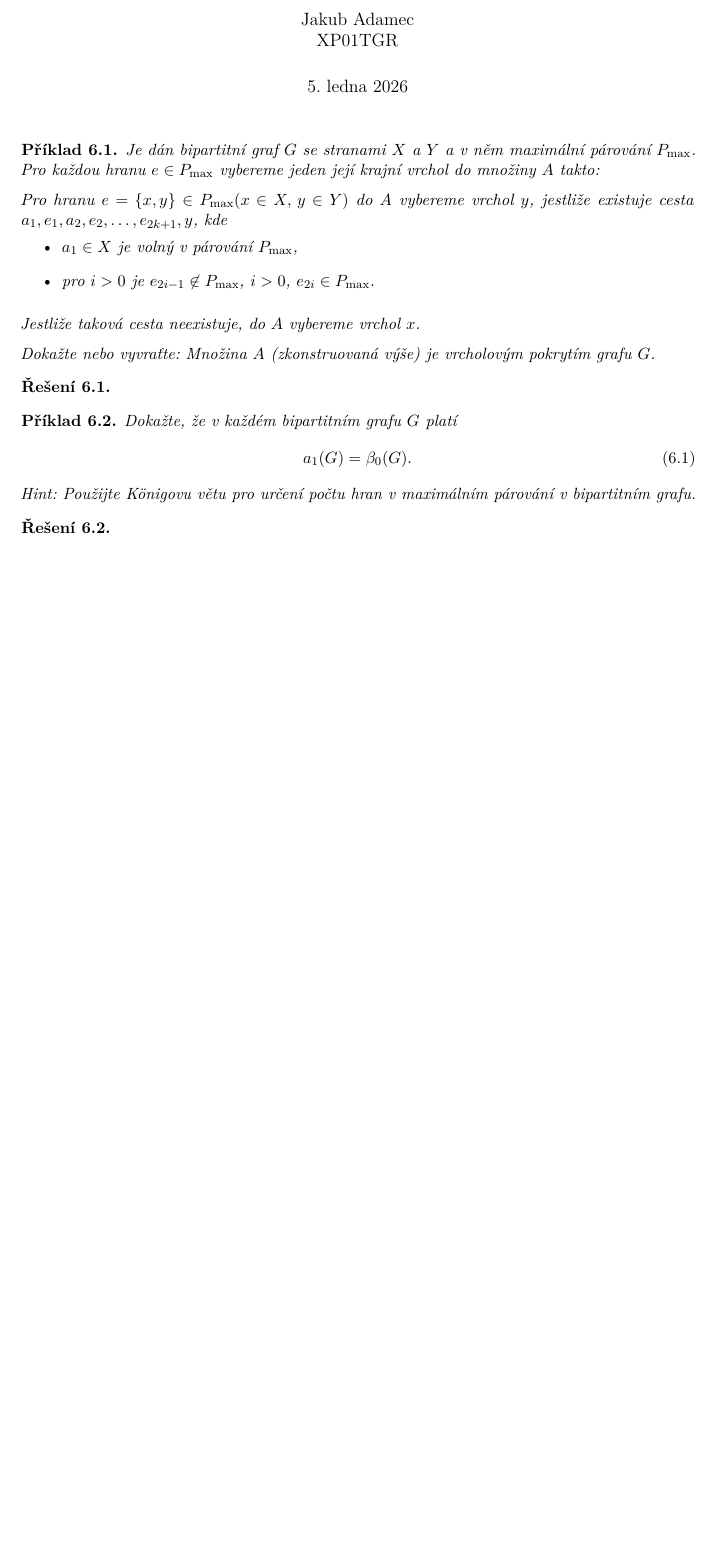
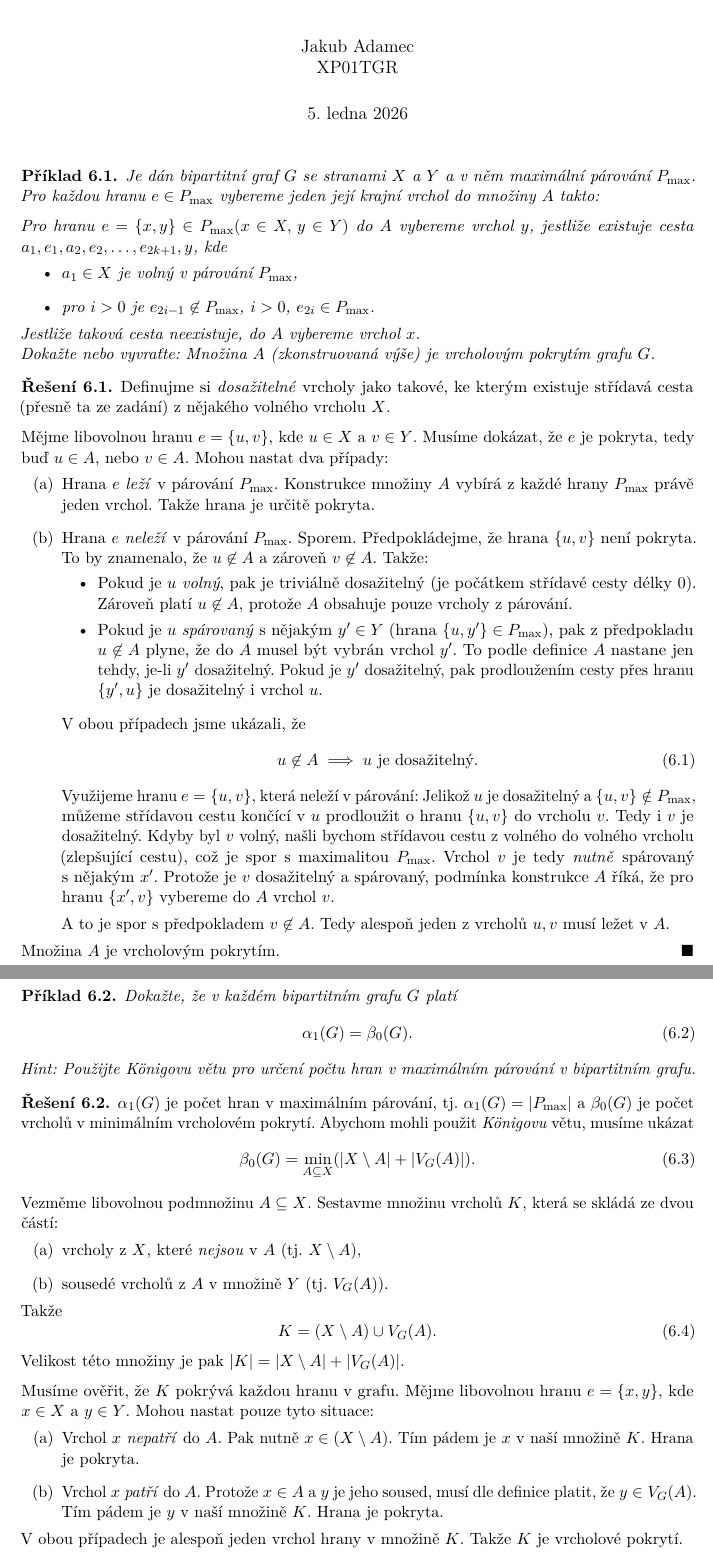
Before and after one commit to knedl1k/XP01TGR, a LaTeX problem sheet (assignments/06/main.tex, which reads assignments/cfg.sty): part of the page before the commit and two parts of pages 1 and 2 of 2 after it, the two joined at a grey line, cut so that both start at the same text, the shorter picture padded with empty space. Compiled offline with LuaLaTeX.

Commit message:
add 6th solution

```diff
--- a/assignments/06/main.tex
+++ b/assignments/06/main.tex
@@ -1,5 +1,6 @@
 \documentclass[11pt,a4paper]{article}
-\usepackage[czech]{babel}
+\usepackage{polyglossia}
+\setdefaultlanguage{czech}
 \usepackage[margin=1in]{geometry}
 
 \usepackage{../cfg}
@@ -13,30 +14,75 @@
 \maketitle
 
 \begin{exercise}
-    Je dán bipartitní graf $G$ se stranami $X$ a $Y$ a v něm maximální párování $P_{\max}$. Pro každou hranu $e \in
-    P_{\max}$ vybereme jeden její krajní vrchol do množiny $A$ takto:
+    Je dán bipartitní graf $G$ se stranami $X$ a $Y$ a v něm maximální párování $P_{\max}$. Pro každou hranu $e \in P_{\max}$ vybereme jeden její krajní vrchol do množiny $A$ takto:
 
-    Pro hranu $e = \bc{x,y} \in P_{\max} (x \in X, \, y \in Y)$ do $A$ vybereme vrchol $y$, jestliže existuje cesta
-    $a_1, e_1, a_2, e_2, \dots, e_{2k+1}, y$, kde
+    Pro hranu $e = \bc{x,y} \in P_{\max} (x \in X, \, y \in Y)$ do $A$ vybereme vrchol $y$, jestliže existuje cesta $a_1, e_1, a_2, e_2, \dots, e_{2k+1}, y$, kde
     \vspace{-1em}
     \begin{itemize}
         \item $a_1 \in X$ je volný v párování $P_{\max}$,
         \item pro $i > 0$ je $e_{2i-1} \not\in P_{\max}$, $i > 0$, $e_{2i} \in P_{\max}$.
     \end{itemize}
-    Jestliže taková cesta neexistuje, do $A$ vybereme vrchol $x$.
-
+    \vspace{-1em}
+    Jestliže taková cesta neexistuje, do $A$ vybereme vrchol $x$.\\
     Dokažte nebo vyvraťte: Množina $A$ (zkonstruovaná výše) je vrcholovým pokrytím grafu $G$.
 \end{exercise}
 \begin{solution}
+    Definujme si \ii{dosažitelné} vrcholy jako takové, ke kterým existuje střídavá cesta (přesně ta ze zadání) z nějakého volného vrcholu $X$.
 
+    Mějme libovolnou hranu $e = \bc{u,v}$, kde $u \in X$ a $v \in Y$. Musíme dokázat, že $e$ je pokryta, tedy buď $u \in A$, nebo $v \in A$. Mohou nastat dva případy:
+    \vspace{-1em}
+    \begin{enumerate}[(a)]
+        \item Hrana $e$ \ii{leží} v párování $P_{\max}$. Konstrukce množiny $A$ vybírá z každé hrany $P_{\max}$ právě jeden vrchol. Takže hrana je určitě pokryta.
+        \item Hrana $e$ \ii{neleží} v párování $P_{\max}$. Sporem. Předpokládejme, že hrana $\bc{u, v}$ není pokryta. To by znamenalo, že $u \not\in A$ a zároveň $v \not\in A$. Takže:
+        \vspace{-0.5em}
+        \begin{itemize}
+            \item Pokud je $u$ \ii{volný}, pak je triviálně dosažitelný (je počátkem střídavé cesty délky 0). Zároveň platí $u \not\in A$, protože $A$ obsahuje pouze vrcholy z párování.
+            \item Pokud je $u$ \ii{spárovaný} s nějakým $y' \in Y$ (hrana $\bc{u, y'} \in P_{\max}$), pak z předpokladu $u \not\in A$ plyne, že do $A$ musel být vybrán vrchol $y'$. To podle definice $A$ nastane jen tehdy, je-li $y'$ dosažitelný. Pokud je $y'$ dosažitelný, pak prodloužením cesty přes hranu $\bc{y', u}$ je dosažitelný i vrchol $u$.
+        \end{itemize}
+        V obou případech jsme ukázali, že
+        \begin{equation}
+            u \not\in A \implies u \text{ je dosažitelný}.
+        \end{equation}
+        Využijeme hranu $e=\bc{u,v}$, která neleží v párování:
+        Jelikož $u$ je dosažitelný a $\bc{u,v} \notin P_{\max}$, můžeme střídavou cestu končící v $u$ prodloužit o hranu $\bc{u,v}$ do vrcholu $v$. Tedy i $v$ je dosažitelný. Kdyby byl $v$ volný, našli bychom střídavou cestu z volného do volného vrcholu (zlepšující cestu), což je spor s maximalitou $P_{\max}$. Vrchol $v$ je tedy \ii{nutně} spárovaný s nějakým $x'$. Protože je $v$ dosažitelný a spárovaný, podmínka konstrukce $A$ říká, že pro hranu $\bc{x', v}$ vybereme do $A$ vrchol $v$.
+
+        A to je spor s předpokladem $v \not\in A$. Tedy alespoň jeden z vrcholů $u,v$ musí ležet v $A$.
+    \end{enumerate}
+    \vspace{-1em}
+    Množina $A$ je vrcholovým pokrytím.
+    \hspace{\fill}\qed
 \end{solution}
 
 \begin{exercise}
     Dokažte, že v každém bipartitním grafu $G$ platí
     \begin{equation}
-        a_1(G) = \beta_0(G).
+        \alpha_1(G) = \beta_0(G).
     \end{equation}
     Hint: Použijte Königovu větu pro určení počtu hran v maximálním párování v bipartitním grafu.
 \end{exercise}
 \begin{solution}
+    $\alpha_1(G)$ je počet hran v maximálním párování, tj. $\alpha_1(G) = |P_{\max}|$ a $\beta_0(G)$ je počet vrcholů v minimálním vrcholovém pokrytí. Abychom mohli použit \ii{Königovu} větu, musíme ukázat
+    \begin{equation}
+        \beta_0(G) = \min_{A \subseteq X}(|X \setminus A| + |V_G(A)|).
+    \end{equation}
+    Vezměme libovolnou podmnožinu $A \subseteq X$. Sestavme množinu vrcholů $K$, která se skládá ze dvou částí:
+    \vspace{-1em}
+    \begin{enumerate}[(a)]
+        \item vrcholy z $X$, které \ii{nejsou} v $A$ (tj. $X \setminus A$),
+        \item sousedé vrcholů z $A$ v množině $Y$ (tj. $V_G(A)$).
+    \end{enumerate}
+    \vspace{-1em}
+    Takže
+    \begin{equation}
+        K = (X \setminus A) \cup V_G(A).
+    \end{equation}
+    Velikost této množiny je pak $|K| = |X \setminus A| + |V_G(A)|$.
 
+    Musíme ověřit, že $K$ pokrývá každou hranu v grafu. Mějme libovolnou hranu $e = \bc{x,y}$, kde $x \in X$ a $y \in Y$. Mohou nastat pouze tyto situace:
+    \vspace{-1em}
+    \begin{enumerate}[(a)]
+        \item Vrchol $x$ \ii{nepatří} do $A$. Pak nutně $x \in (X \setminus A)$. Tím pádem je $x$ v naší množině $K$. Hrana je pokryta.
+        \item Vrchol $x$ \ii{patří} do $A$. Protože $x \in A$ a $y$ je jeho soused, musí dle definice platit, že $y \in V_G(A)$. Tím pádem je $y$ v naší množině $K$. Hrana je pokryta.
+    \end{enumerate}
+    \vspace{-1em}
+    V obou případech je alespoň jeden vrchol hrany v množině $K$. Takže $K$ je vrcholové pokrytí.
--- a/assignments/cfg.sty
+++ b/assignments/cfg.sty
@@ -7,6 +7,7 @@ intersections, quotes, fit, backgrounds, decorations.pathmorphing}
 \usepackage{mathtools} % rcases
 \usepackage{amsthm} % theoremstyle
 \usepackage{bm}
+\usepackage{xcolor}
 % \usepackage{ragged2e}
 \usepackage{tabularx}
 \usepackage{nicematrix} %pyramid like tables - CYK
```
Also changed, not shown: assignments/06/main.pdf, assignments/06/main.tex (16 more changed lines).
